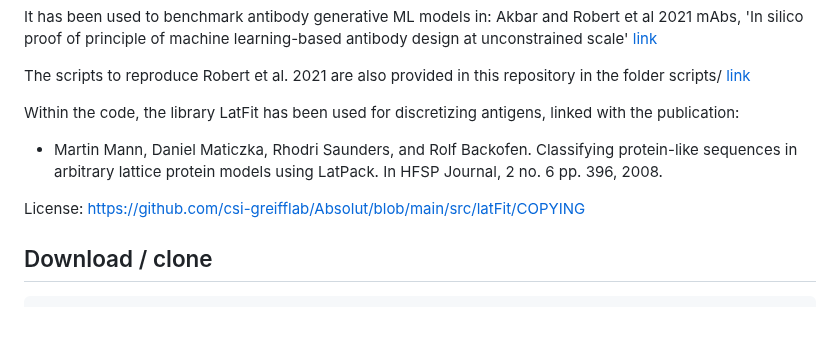
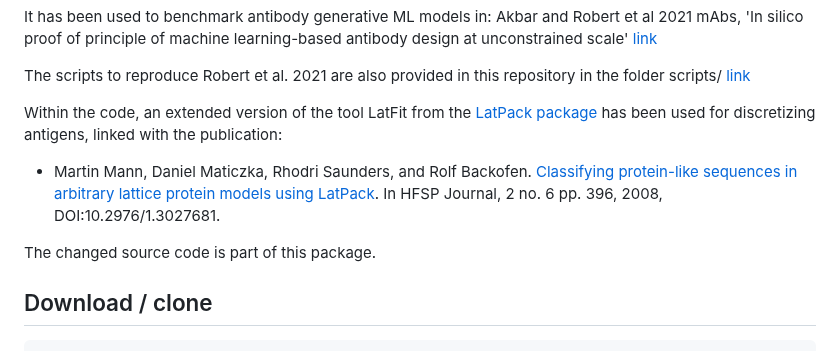
Before and after one commit to csi-greifflab/Absolut, a Markdown page: README.md, the part around one of its changes. Rendered like a GitHub page; blank space fills up the shorter version.

Commit message:
latpack github link and DOI added

```diff
--- a/README.md
+++ b/README.md
@@ -32,12 +32,13 @@ It has been used to benchmark antibody generative ML models in: Akbar and Robert
 
 The scripts to reproduce Robert et al. 2021 are also provided in this repository in the folder scripts/ [link](https://github.com/csi-greifflab/Absolut/tree/main/scripts)
 
-Within the code, the library LatFit has been used for discretizing antigens, linked with the publication:
+Within the code, an extended version of the tool LatFit from the [LatPack package](https://github.com/BackofenLab/LatPack/) has been used for discretizing antigens, linked with the publication:
+
 - Martin Mann, Daniel Maticzka, Rhodri Saunders, and Rolf Backofen.
-Classifying protein-like sequences in arbitrary lattice protein models using LatPack.
-In HFSP Journal, 2 no. 6 pp. 396, 2008.
+[Classifying protein-like sequences in arbitrary lattice protein models using LatPack](https://doi.org/10.2976/1.3027681).
+In HFSP Journal, 2 no. 6 pp. 396, 2008, DOI:10.2976/1.3027681.
 
-License: https://github.com/csi-greifflab/Absolut/blob/main/src/latFit/COPYING
+The changed source code is part of this package.
 
 ## Download / clone
 
```
Also changed, not shown: other parts of README.md (+1 -1 lines).
